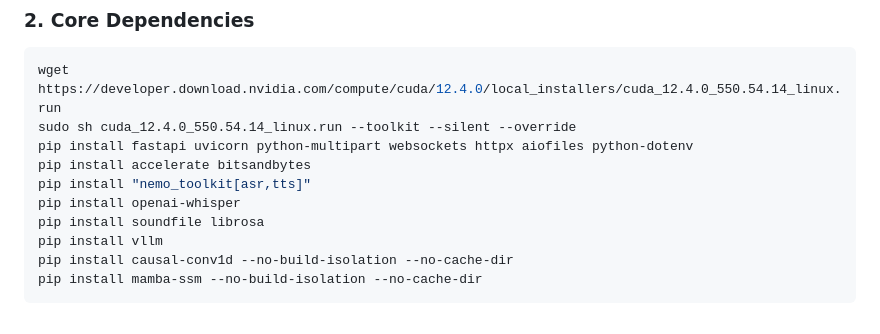
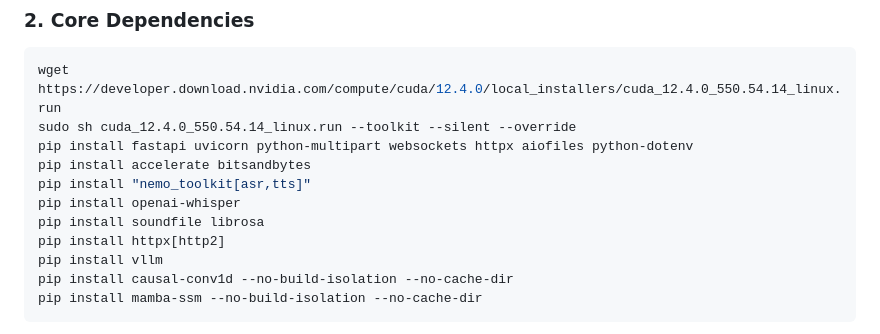
Before and after one commit to agreatopportunity/-NVIDIA-Nemotron-Voice-Agent---Quick-Start-Guide, a Markdown page: webserver/README.md, the part around the change. Drawn GitHub-style.

```diff
--- a/webserver/README.md
+++ b/webserver/README.md
@@ -127,6 +127,7 @@ pip install accelerate bitsandbytes
 pip install "nemo_toolkit[asr,tts]"
 pip install openai-whisper
 pip install soundfile librosa
+pip install httpx[http2]
 pip install vllm
 pip install causal-conv1d --no-build-isolation --no-cache-dir
 pip install mamba-ssm --no-build-isolation --no-cache-dir
```
